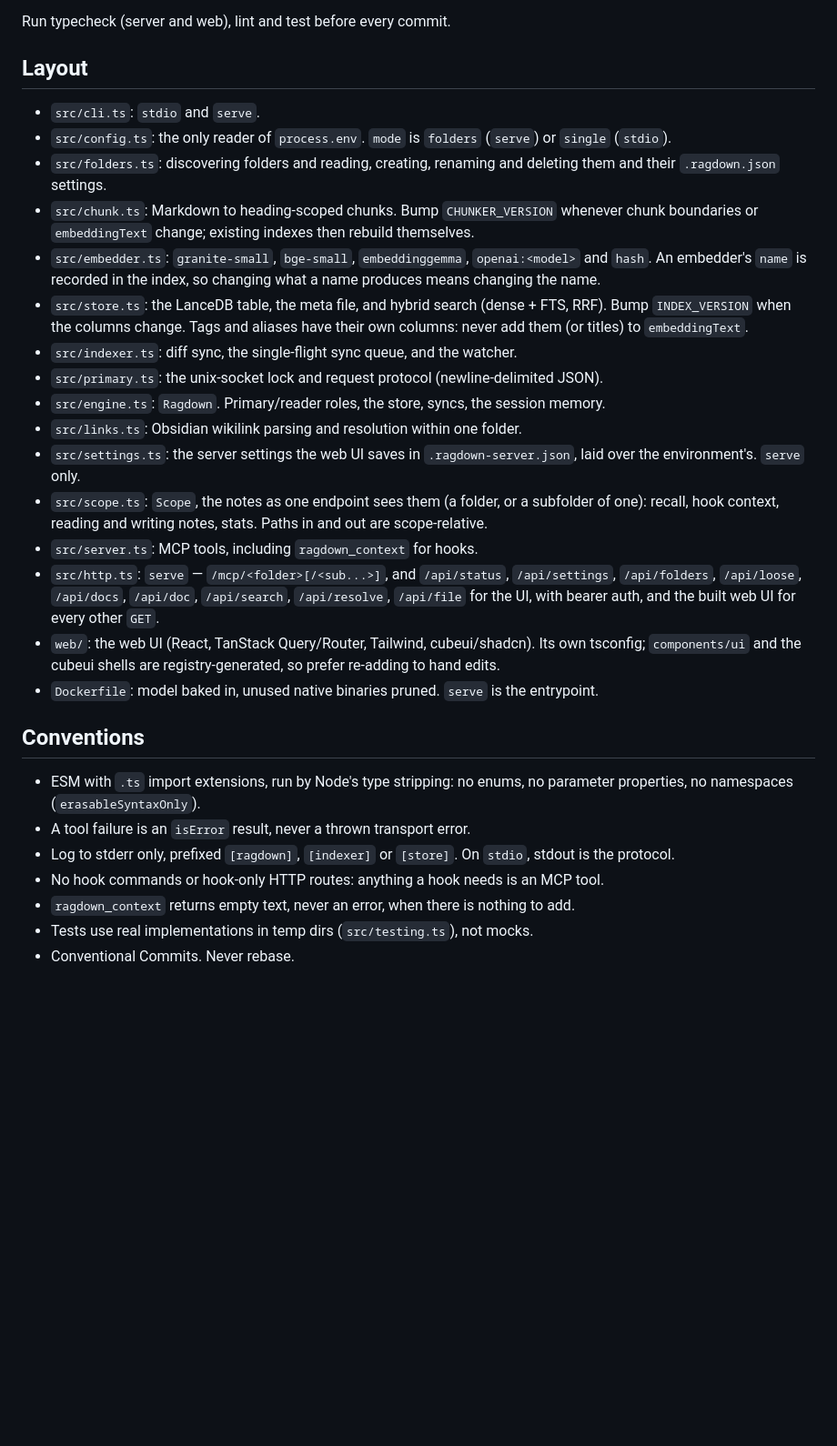
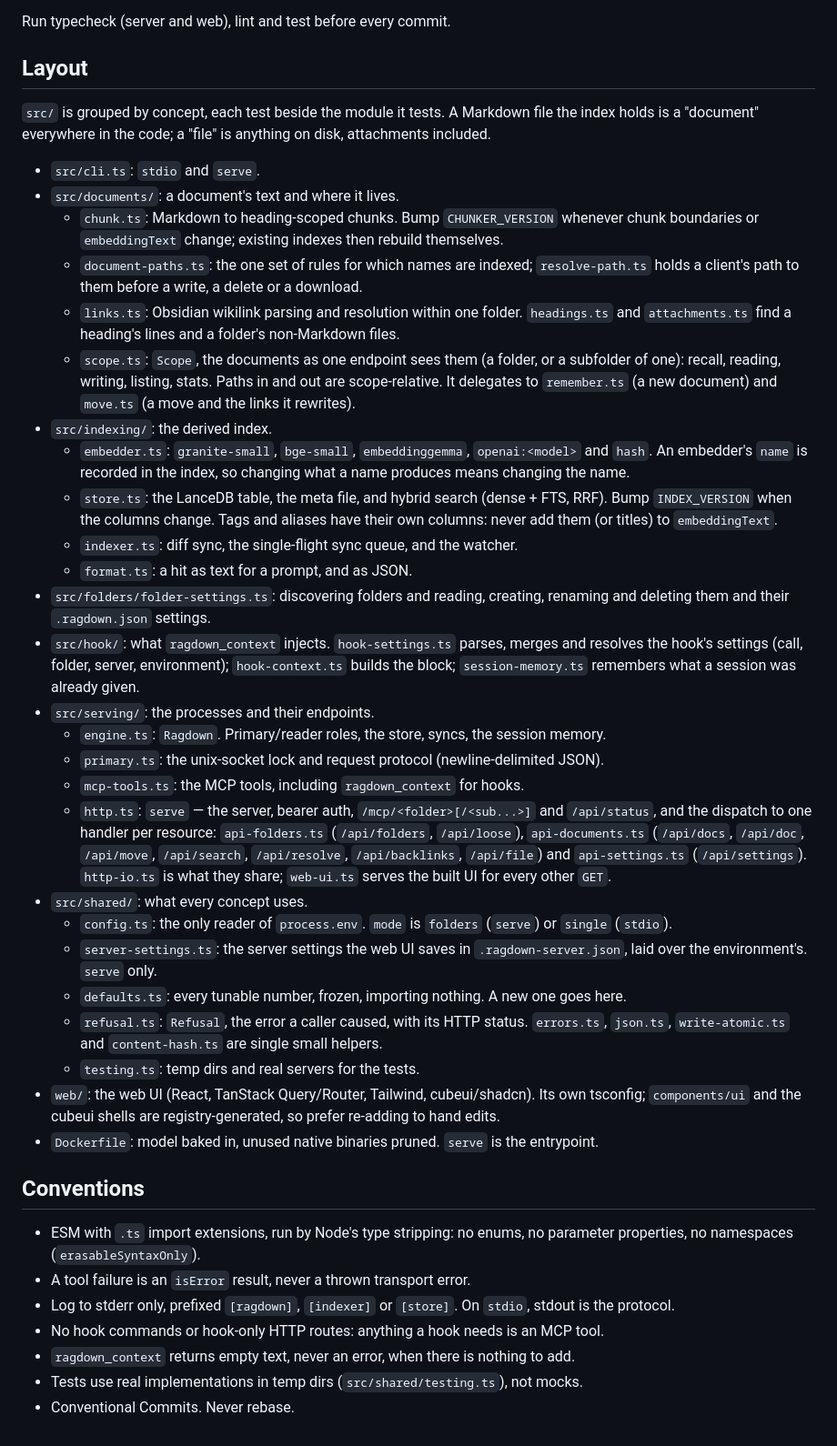
Before and after one commit to cubicecho/mcp-ragdown, a Markdown page: AGENTS.md, the part around the change. Shown at 91% size. Drawn GitHub-style; blank space fills up the shorter version.

Commit message:
docs: the layout in AGENTS.md follows the folders (D3)
Co-Authored-By: Claude Opus 5.5 <noreply@anthropic.com>

```diff
--- a/AGENTS.md
+++ b/AGENTS.md
@@ -31,29 +31,52 @@ Run typecheck (server and web), lint and test before every commit.
 
 ## Layout
 
+`src/` is grouped by concept, each test beside the module it tests. A Markdown file the index holds
+is a "document" everywhere in the code; a "file" is anything on disk, attachments included.
+
 - `src/cli.ts`: `stdio` and `serve`.
-- `src/config.ts`: the only reader of `process.env`. `mode` is `folders` (`serve`) or `single` (`stdio`).
-- `src/folders.ts`: discovering folders and reading, creating, renaming and deleting them and their
-  `.ragdown.json` settings.
-- `src/chunk.ts`: Markdown to heading-scoped chunks. Bump `CHUNKER_VERSION` whenever chunk
-  boundaries or `embeddingText` change; existing indexes then rebuild themselves.
-- `src/embedder.ts`: `granite-small`, `bge-small`, `embeddinggemma`, `openai:<model>` and `hash`. An embedder's `name` is recorded in
-  the index, so changing what a name produces means changing the name.
-- `src/store.ts`: the LanceDB table, the meta file, and hybrid search (dense + FTS, RRF). Bump
-  `INDEX_VERSION` when the columns change. Tags and aliases have their own columns: never add them
-  (or titles) to `embeddingText`.
-- `src/indexer.ts`: diff sync, the single-flight sync queue, and the watcher.
-- `src/primary.ts`: the unix-socket lock and request protocol (newline-delimited JSON).
-- `src/engine.ts`: `Ragdown`. Primary/reader roles, the store, syncs, the session memory.
-- `src/links.ts`: Obsidian wikilink parsing and resolution within one folder.
-- `src/settings.ts`: the server settings the web UI saves in `.ragdown-server.json`, laid over the
-  environment's. `serve` only.
-- `src/scope.ts`: `Scope`, the notes as one endpoint sees them (a folder, or a subfolder of one):
-  recall, hook context, reading and writing notes, stats. Paths in and out are scope-relative.
-- `src/server.ts`: MCP tools, including `ragdown_context` for hooks.
-- `src/http.ts`: `serve` — `/mcp/<folder>[/<sub...>]`, and `/api/status`, `/api/settings`, `/api/folders`, `/api/loose`, `/api/docs`,
-  `/api/doc`, `/api/search`, `/api/resolve`, `/api/file` for the UI, with
-  bearer auth, and the built web UI for every other `GET`.
+- `src/documents/`: a document's text and where it lives.
+  - `chunk.ts`: Markdown to heading-scoped chunks. Bump `CHUNKER_VERSION` whenever chunk
+    boundaries or `embeddingText` change; existing indexes then rebuild themselves.
+  - `document-paths.ts`: the one set of rules for which names are indexed; `resolve-path.ts` holds
+    a client's path to them before a write, a delete or a download.
+  - `links.ts`: Obsidian wikilink parsing and resolution within one folder. `headings.ts` and
+    `attachments.ts` find a heading's lines and a folder's non-Markdown files.
+  - `scope.ts`: `Scope`, the documents as one endpoint sees them (a folder, or a subfolder of one):
+    recall, reading, writing, listing, stats. Paths in and out are scope-relative. It delegates to
+    `remember.ts` (a new document) and `move.ts` (a move and the links it rewrites).
+- `src/indexing/`: the derived index.
+  - `embedder.ts`: `granite-small`, `bge-small`, `embeddinggemma`, `openai:<model>` and `hash`. An
+    embedder's `name` is recorded in the index, so changing what a name produces means changing the
+    name.
+  - `store.ts`: the LanceDB table, the meta file, and hybrid search (dense + FTS, RRF). Bump
+    `INDEX_VERSION` when the columns change. Tags and aliases have their own columns: never add
+    them (or titles) to `embeddingText`.
+  - `indexer.ts`: diff sync, the single-flight sync queue, and the watcher.
+  - `format.ts`: a hit as text for a prompt, and as JSON.
+- `src/folders/folder-settings.ts`: discovering folders and reading, creating, renaming and
+  deleting them and their `.ragdown.json` settings.
+- `src/hook/`: what `ragdown_context` injects. `hook-settings.ts` parses, merges and resolves the
+  hook's settings (call, folder, server, environment); `hook-context.ts` builds the block;
+  `session-memory.ts` remembers what a session was already given.
+- `src/serving/`: the processes and their endpoints.
+  - `engine.ts`: `Ragdown`. Primary/reader roles, the store, syncs, the session memory.
+  - `primary.ts`: the unix-socket lock and request protocol (newline-delimited JSON).
+  - `mcp-tools.ts`: the MCP tools, including `ragdown_context` for hooks.
+  - `http.ts`: `serve` — the server, bearer auth, `/mcp/<folder>[/<sub...>]` and `/api/status`, and
+    the dispatch to one handler per resource: `api-folders.ts` (`/api/folders`, `/api/loose`),
+    `api-documents.ts` (`/api/docs`, `/api/doc`, `/api/move`, `/api/search`, `/api/resolve`,
+    `/api/backlinks`, `/api/file`) and `api-settings.ts` (`/api/settings`). `http-io.ts` is what
+    they share; `web-ui.ts` serves the built UI for every other `GET`.
+- `src/shared/`: what every concept uses.
+  - `config.ts`: the only reader of `process.env`. `mode` is `folders` (`serve`) or `single`
+    (`stdio`).
+  - `server-settings.ts`: the server settings the web UI saves in `.ragdown-server.json`, laid over
+    the environment's. `serve` only.
+  - `defaults.ts`: every tunable number, frozen, importing nothing. A new one goes here.
+  - `refusal.ts`: `Refusal`, the error a caller caused, with its HTTP status. `errors.ts`,
+    `json.ts`, `write-atomic.ts` and `content-hash.ts` are single small helpers.
+  - `testing.ts`: temp dirs and real servers for the tests.
 - `web/`: the web UI (React, TanStack Query/Router, Tailwind, cubeui/shadcn). Its own tsconfig;
   `components/ui` and the cubeui shells are registry-generated, so prefer re-adding to hand edits.
 - `Dockerfile`: model baked in, unused native binaries pruned. `serve` is the entrypoint.
@@ -67,5 +90,5 @@ Run typecheck (server and web), lint and test before every commit.
   protocol.
 - No hook commands or hook-only HTTP routes: anything a hook needs is an MCP tool.
 - `ragdown_context` returns empty text, never an error, when there is nothing to add.
-- Tests use real implementations in temp dirs (`src/testing.ts`), not mocks.
+- Tests use real implementations in temp dirs (`src/shared/testing.ts`), not mocks.
 - Conventional Commits. Never rebase.
```
